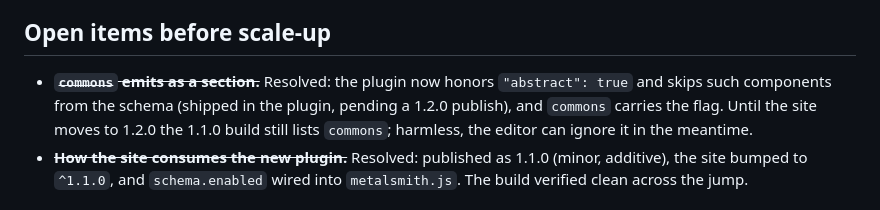
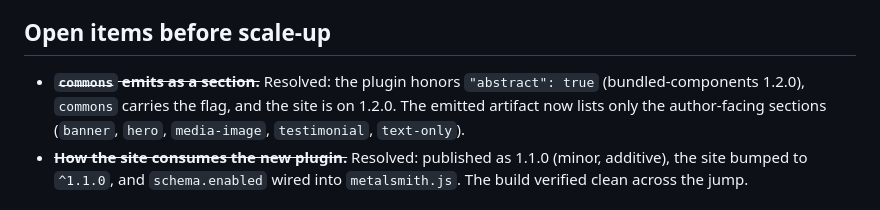
Before and after one commit to wernerglinka/in-situ-editor-dev, a Markdown page: docs/manifest-driven-editor.md, the part around the change. Drawn GitHub-style.

Commit message:
Update guide: site on 1.2.0, commons wrinkle fully resolved
Co-Authored-By: Claude Opus 4.8 (1M context) <noreply@anthropic.com>

```diff
--- a/docs/manifest-driven-editor.md
+++ b/docs/manifest-driven-editor.md
@@ -257,11 +257,11 @@ writing editor rendering code:
 
 ## Open items before scale-up
 
-- ~~**`commons` emits as a section.**~~ Resolved: the plugin now honors
-  `"abstract": true` and skips such components from the schema (shipped in
-  the plugin, pending a 1.2.0 publish), and `commons` carries the flag. Until
-  the site moves to 1.2.0 the 1.1.0 build still lists `commons`; harmless,
-  the editor can ignore it in the meantime.
+- ~~**`commons` emits as a section.**~~ Resolved: the plugin honors
+  `"abstract": true` (bundled-components 1.2.0), `commons` carries the flag,
+  and the site is on 1.2.0. The emitted artifact now lists only the
+  author-facing sections (`banner`, `hero`, `media-image`, `testimonial`,
+  `text-only`).
 - ~~**How the site consumes the new plugin.**~~ Resolved: published as
   1.1.0 (minor, additive), the site bumped to `^1.1.0`, and `schema.enabled`
   wired into `metalsmith.js`. The build verified clean across the jump.
```
